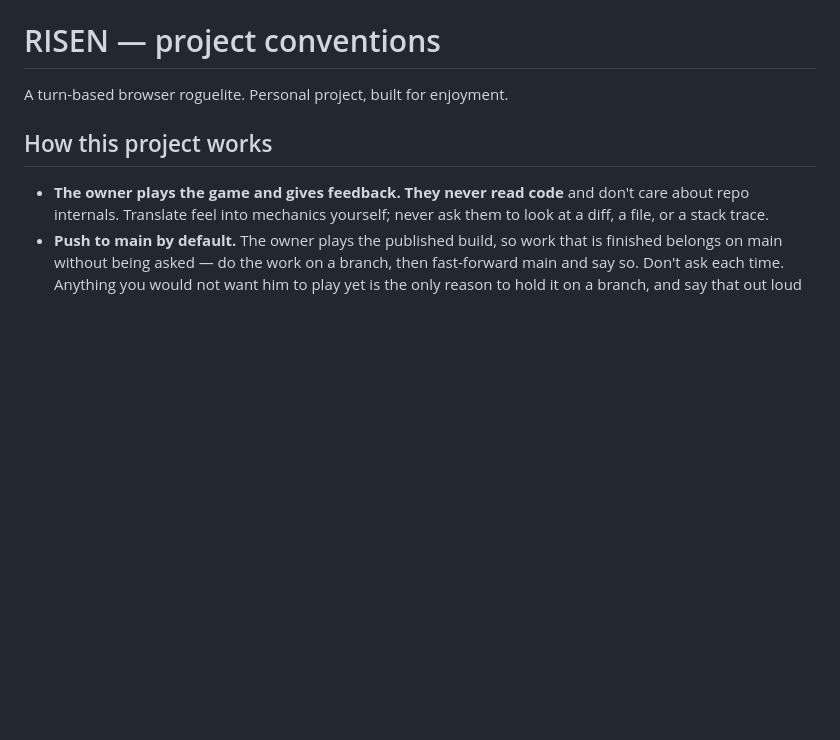
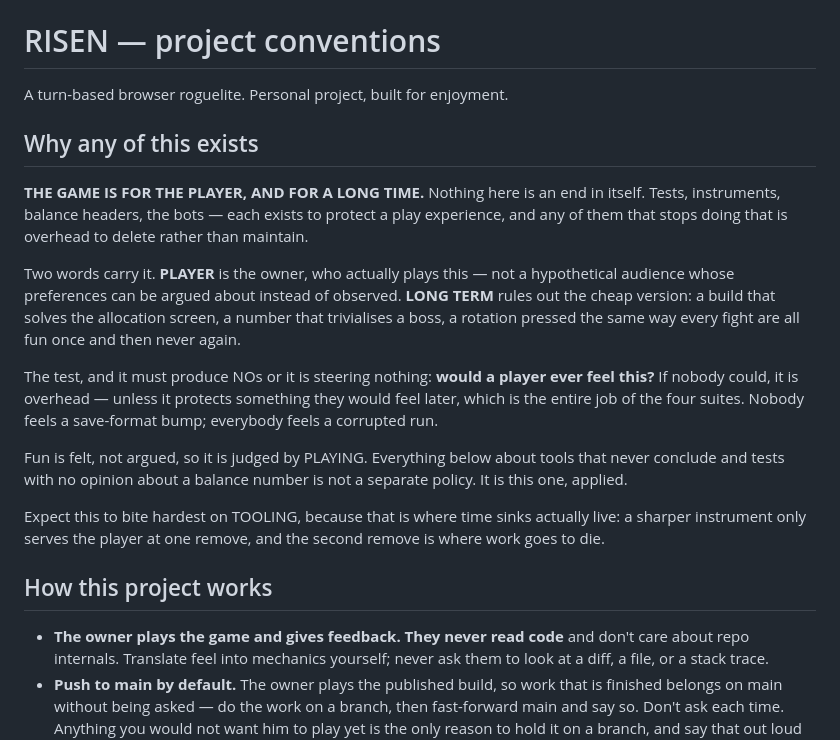
Before and after one commit to Malkefjes/risen, a Markdown page: CLAUDE.md, the part around the change. GitHub-like rendering; blank space fills up the shorter version.

Commit message:
Why any of this exists, at the top of CLAUDE.md
Owner's principle, and it belongs above everything else because half the rules
below are already consequences of it: tools that print and never conclude, tests
with no opinion about a balance number, measure-then-he-decides, a stat being a
choice only while it cannot be solved. Those read as four separate policies.
They are one principle with four children, and writing the parent down makes
them coherent instead of a list.

It also explains this session's best calls after the fact — ten suites deleted
for guarding correctness rather than play, bank-usage deleted for measuring a
mechanic the game no longer has, the bracket losing its verdict column because a
machine's opinion competes with the only one that counts.

Two things were added to the owner's wording in the riff, both to give it teeth.
A TEST that produces refusals ("would a player ever feel this?"), because a
philosophy that only ever says yes is decoration — every proposal ever made
claims to serve fun. And the EXCEPTION that makes the test survivable: something
nobody feels is still worth keeping if it protects something they would feel
later, which is the entire job of the four remaining suites.

The last paragraph is the uncomfortable one and is meant to be: this bites
hardest on tooling, which is where time sinks actually live. It would have
questioned some of today's work.

Co-Authored-By: Claude Opus 5 <noreply@anthropic.com>
Claude-Session: https://claude.ai/code/session_01QyvibWhfRG8zC1JY5kCcXb

```diff
--- a/CLAUDE.md
+++ b/CLAUDE.md
@@ -1,6 +1,32 @@
 # RISEN — project conventions
 
 A turn-based browser roguelite. Personal project, built for enjoyment.
+
+## Why any of this exists
+
+**THE GAME IS FOR THE PLAYER, AND FOR A LONG TIME.** Nothing here is an end in
+itself. Tests, instruments, balance headers, the bots — each exists to protect a
+play experience, and any of them that stops doing that is overhead to delete
+rather than maintain.
+
+Two words carry it. **PLAYER** is the owner, who actually plays this — not a
+hypothetical audience whose preferences can be argued about instead of observed.
+**LONG TERM** rules out the cheap version: a build that solves the allocation
+screen, a number that trivialises a boss, a rotation pressed the same way every
+fight are all fun once and then never again.
+
+The test, and it must produce NOs or it is steering nothing: **would a player
+ever feel this?** If nobody could, it is overhead — unless it protects something
+they would feel later, which is the entire job of the four suites. Nobody feels
+a save-format bump; everybody feels a corrupted run.
+
+Fun is felt, not argued, so it is judged by PLAYING. Everything below about
+tools that never conclude and tests with no opinion about a balance number is
+not a separate policy. It is this one, applied.
+
+Expect this to bite hardest on TOOLING, because that is where time sinks
+actually live: a sharper instrument only serves the player at one remove, and
+the second remove is where work goes to die.
 
 ## How this project works
 
```
